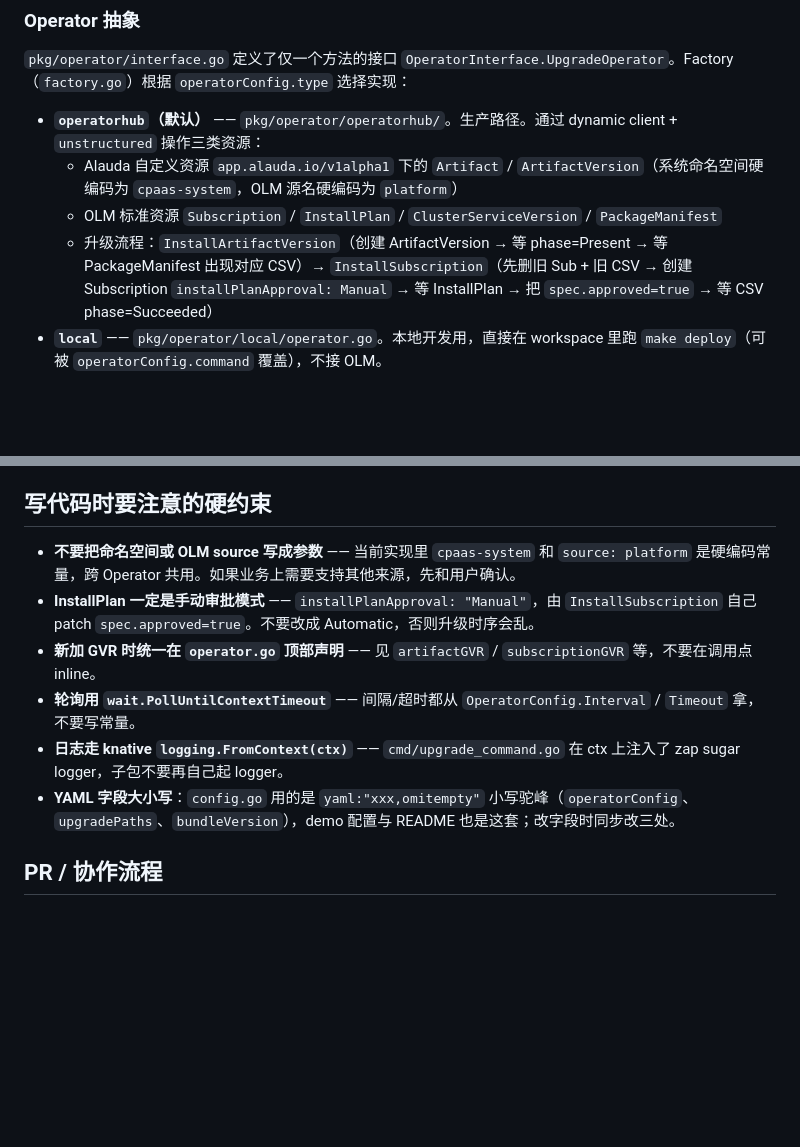
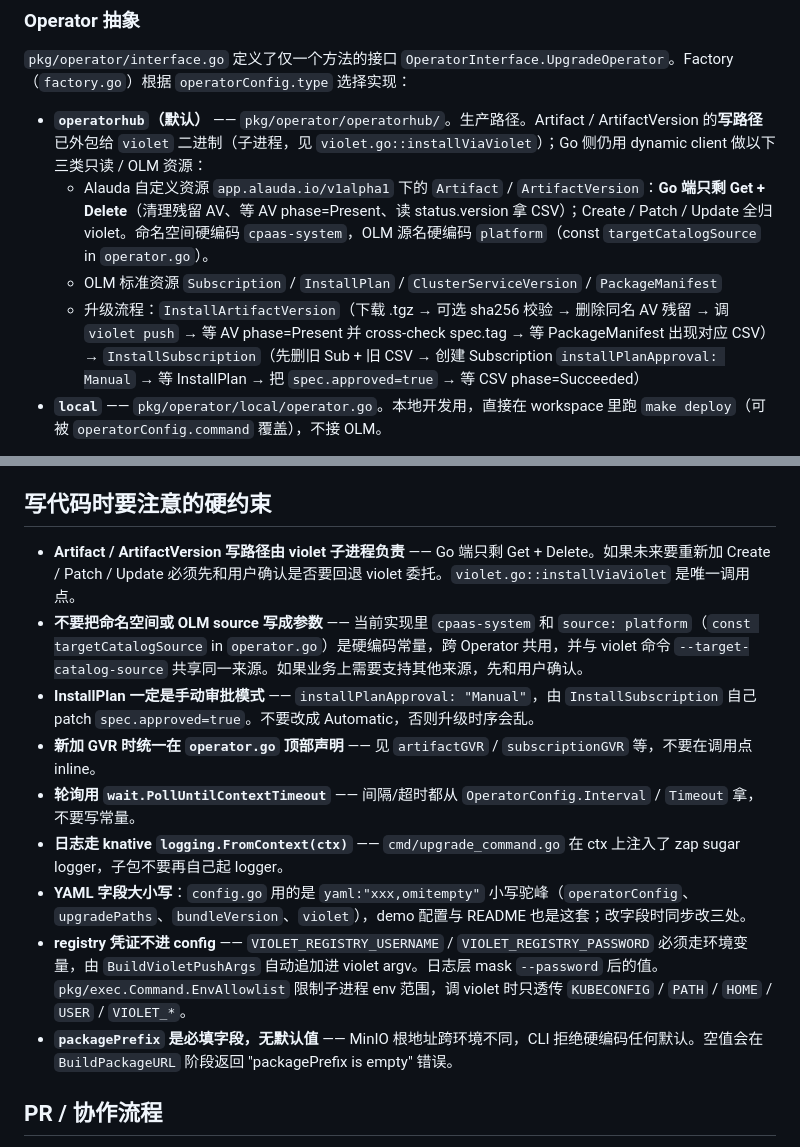
Before and after one commit to AlaudaDevops/upgrade-test, a Markdown page: CLAUDE.md, 2 parts joined by grey strips. Rendered like a GitHub page; blank space fills up the shorter version.

```diff
--- a/CLAUDE.md
+++ b/CLAUDE.md
@@ -38,10 +38,10 @@ export KUBECONFIG=<path>
 
 `pkg/operator/interface.go` 定义了仅一个方法的接口 `OperatorInterface.UpgradeOperator`。Factory（`factory.go`）根据 `operatorConfig.type` 选择实现：
 
-- **`operatorhub`（默认）** —— `pkg/operator/operatorhub/`。生产路径。通过 dynamic client + `unstructured` 操作三类资源：
-  - Alauda 自定义资源 `app.alauda.io/v1alpha1` 下的 `Artifact` / `ArtifactVersion`（系统命名空间硬编码为 `cpaas-system`，OLM 源名硬编码为 `platform`）
+- **`operatorhub`（默认）** —— `pkg/operator/operatorhub/`。生产路径。Artifact / ArtifactVersion 的**写路径**已外包给 `violet` 二进制（子进程，见 `violet.go::installViaViolet`）；Go 侧仍用 dynamic client 做以下三类只读 / OLM 资源：
+  - Alauda 自定义资源 `app.alauda.io/v1alpha1` 下的 `Artifact` / `ArtifactVersion`：**Go 端只剩 Get + Delete**（清理残留 AV、等 AV phase=Present、读 status.version 拿 CSV）；Create / Patch / Update 全归 violet。命名空间硬编码 `cpaas-system`，OLM 源名硬编码 `platform`（const `targetCatalogSource` in `operator.go`）。
   - OLM 标准资源 `Subscription` / `InstallPlan` / `ClusterServiceVersion` / `PackageManifest`
-  - 升级流程：`InstallArtifactVersion`（创建 ArtifactVersion → 等 phase=Present → 等 PackageManifest 出现对应 CSV）→ `InstallSubscription`（先删旧 Sub + 旧 CSV → 创建 Subscription `installPlanApproval: Manual` → 等 InstallPlan → 把 `spec.approved=true` → 等 CSV phase=Succeeded）
+  - 升级流程：`InstallArtifactVersion`（下载 .tgz → 可选 sha256 校验 → 删除同名 AV 残留 → 调 `violet push` → 等 AV phase=Present 并 cross-check spec.tag → 等 PackageManifest 出现对应 CSV）→ `InstallSubscription`（先删旧 Sub + 旧 CSV → 创建 Subscription `installPlanApproval: Manual` → 等 InstallPlan → 把 `spec.approved=true` → 等 CSV phase=Succeeded）
 - **`local`** —— `pkg/operator/local/operator.go`。本地开发用，直接在 workspace 里跑 `make deploy`（可被 `operatorConfig.command` 覆盖），不接 OLM。
 
 新增 Operator 类型时：在 `pkg/operator/` 下加子包实现 `OperatorInterface`，并在 `factory.go` 的 `CreateOperator` switch 中注册。
@@ -54,12 +54,15 @@ Artifact 名称约定：未显式给 `artifact` 字段时，自动拼成 `<artif
 
 ## 写代码时要注意的硬约束
 
-- **不要把命名空间或 OLM source 写成参数** —— 当前实现里 `cpaas-system` 和 `source: platform` 是硬编码常量，跨 Operator 共用。如果业务上需要支持其他来源，先和用户确认。
+- **Artifact / ArtifactVersion 写路径由 violet 子进程负责** —— Go 端只剩 Get + Delete。如果未来要重新加 Create / Patch / Update 必须先和用户确认是否要回退 violet 委托。`violet.go::installViaViolet` 是唯一调用点。
+- **不要把命名空间或 OLM source 写成参数** —— 当前实现里 `cpaas-system` 和 `source: platform`（`const targetCatalogSource` in `operator.go`）是硬编码常量，跨 Operator 共用，并与 violet 命令 `--target-catalog-source` 共享同一来源。如果业务上需要支持其他来源，先和用户确认。
 - **InstallPlan 一定是手动审批模式** —— `installPlanApproval: "Manual"`，由 `InstallSubscription` 自己 patch `spec.approved=true`。不要改成 Automatic，否则升级时序会乱。
 - **新加 GVR 时统一在 `operator.go` 顶部声明** —— 见 `artifactGVR` / `subscriptionGVR` 等，不要在调用点 inline。
 - **轮询用 `wait.PollUntilContextTimeout`** —— 间隔/超时都从 `OperatorConfig.Interval` / `Timeout` 拿，不要写常量。
 - **日志走 knative `logging.FromContext(ctx)`** —— `cmd/upgrade_command.go` 在 ctx 上注入了 zap sugar logger，子包不要再自己起 logger。
-- **YAML 字段大小写**：`config.go` 用的是 `yaml:"xxx,omitempty"` 小写驼峰（`operatorConfig`、`upgradePaths`、`bundleVersion`），demo 配置与 README 也是这套；改字段时同步改三处。
+- **YAML 字段大小写**：`config.go` 用的是 `yaml:"xxx,omitempty"` 小写驼峰（`operatorConfig`、`upgradePaths`、`bundleVersion`、`violet`），demo 配置与 README 也是这套；改字段时同步改三处。
+- **registry 凭证不进 config** —— `VIOLET_REGISTRY_USERNAME` / `VIOLET_REGISTRY_PASSWORD` 必须走环境变量，由 `BuildVioletPushArgs` 自动追加进 violet argv。日志层 mask `--password` 后的值。`pkg/exec.Command.EnvAllowlist` 限制子进程 env 范围，调 violet 时只透传 `KUBECONFIG` / `PATH` / `HOME` / `USER` / `VIOLET_*`。
+- **`packagePrefix` 是必填字段，无默认值** —— MinIO 根地址跨环境不同，CLI 拒绝硬编码任何默认。空值会在 `BuildPackageURL` 阶段返回 "packagePrefix is empty" 错误。
 
 ## PR / 协作流程
 
```
Also changed, not shown: README.md (+50 -0 lines).
